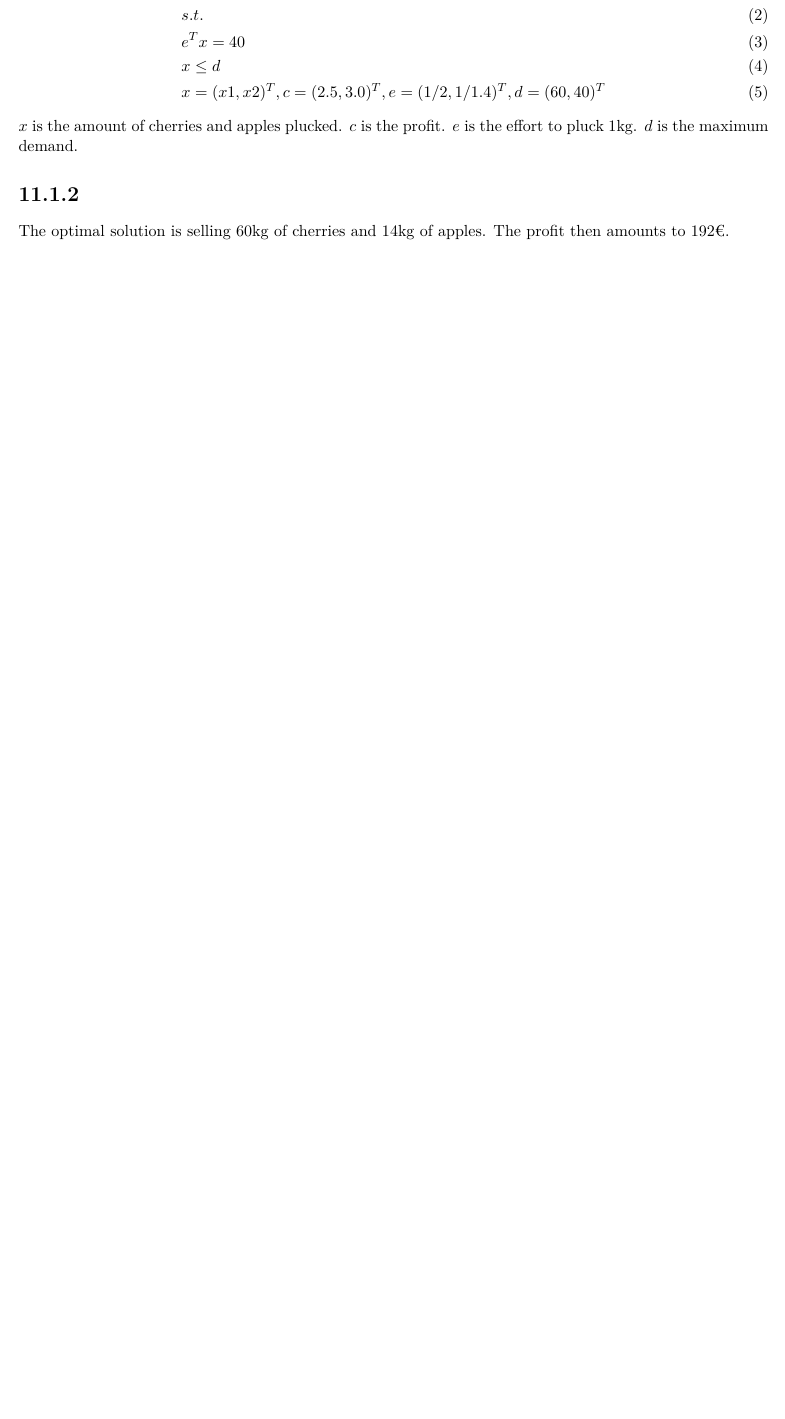
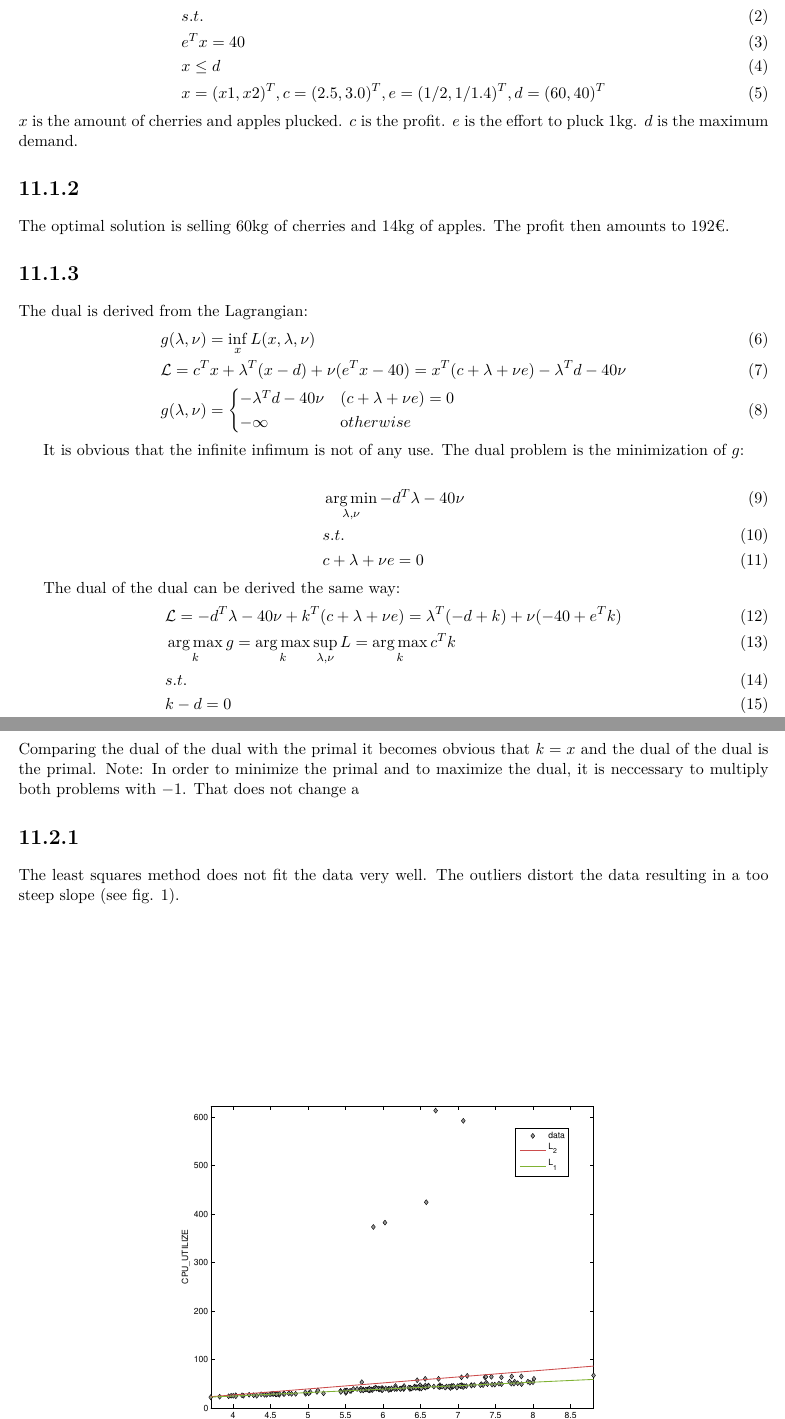
Before and after one commit to hanslovsky/SS_2012, a LaTeX document (Pattern Recognition/11/ex11_files/main.tex): part of the page before the commit and two parts of pages 1 and 2 of 3 after it, the two joined at a grey line, cut so that both start at the same text, the shorter picture padded with empty space. Compiled offline with pdfLaTeX.

Commit message:
11.1.2 stinkt noch

```diff
--- a/Pattern Recognition/11/ex11_files/main.tex
+++ b/Pattern Recognition/11/ex11_files/main.tex
@@ -76,3 +76,35 @@ $x$ is the amount of cherries and apples plucked. $c$ is the profit. $e$ is the
 \section*{11.1.2}
 The optimal solution is selling 60kg of cherries and 14kg of apples. The profit then amounts to 192€.
 
+\section*{11.1.3}
+The dual is derived from the Lagrangian:
+\begin{flalign}
+&g(\lambda, \nu) = \inf_xL(x,\lambda,\nu) \\
+&\mathcal{L} = c^Tx +\lambda^T(x-d) + \nu(e^Tx - 40) = x^T(c+\lambda+\nu e)-\lambda^Td-40\nu \\
+&g(\lambda, \nu) = \begin{cases}
+                   -\lambda^Td - 40 \nu & (c + \lambda + \nu e) = 0 \\
+                   -\infty & {\text otherwise}
+                   \end{cases}
+\end{flalign}
+
+It is obvious that the infinite infimum is not of any use. The dual problem is the minimization of $g$:
+
+\begin{flalign}
+&\operatorname*{arg\,min}_{\lambda, \nu} -d^T\lambda - 40 \nu \\
+&s.t. \\
+&c+\lambda+\nu e = 0
+\end{flalign}
+
+The dual of the dual can be derived the same way:
+\begin{flalign}
+&\mathcal{L} = -d^T\lambda-40\nu+k^T(c+\lambda+\nu e) = \lambda^T(-d+k)+\nu(-40+e^Tk) \\
+&\operatorname*{arg\,max}_k g = \operatorname*{arg\,max}_k \sup_{\lambda,\nu}L = \operatorname*{arg\,max}_k c^Tk \\
+&s.t. \\
+&k-d = 0\\
+&e^Tk = 0
+\end{flalign}
+Comparing the dual of the dual with the primal it becomes obvious that $k=x$ and the dual of the dual is the primal.
+Note: In order to minimize the primal and to maximize the dual, it is neccessary to multiply both problems with $-1$. That does not change a
+
+\section*{11.2.1}
+The least squares method does not fit the data very well. The outliers distort the data resulting in a too steep slope (see fig. \ref{fig:regress}).
@@ -79,3 +115,5 @@ The optimal solution is selling 60kg of cherries and 14kg of apples. The profit
+\label{fig:regress}
+\end{figure}
 
 \section*{11.2.2}
 \begin{flalign}
```
Also changed, not shown: Pattern Recognition/11/ex11_files/main.pdf, Pattern Recognition/11/ex11_files/main.tex (9 more changed lines).
